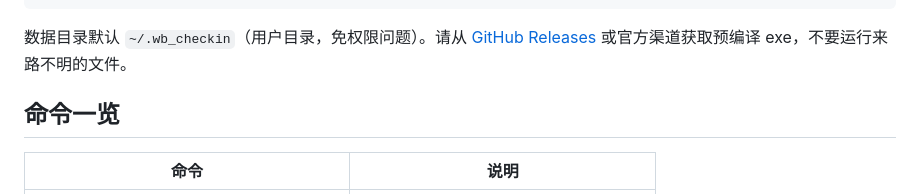
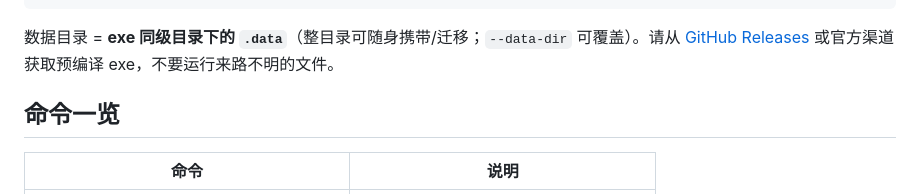
Before and after one commit to hxroo6/wb-workbuddy-checkin, a Markdown page: README.md, the part around the change. Rendered like a GitHub page.

Commit message:
docs: README 打包说明更新（exe 数据目录同级 .data）

````diff
--- a/README.md
+++ b/README.md
@@ -57,7 +57,7 @@ pyinstaller --onefile --name wb-checkin \
 # 产物：dist/wb-checkin.exe，双击即用
 ```
 
-数据目录默认 `~/.wb_checkin`（用户目录，免权限问题）。请从 [GitHub Releases](../../releases) 或官方渠道获取预编译 exe，不要运行来路不明的文件。
+数据目录 = **exe 同级目录下的 `.data`**（整目录可随身携带/迁移；`--data-dir` 可覆盖）。请从 [GitHub Releases](../../releases) 或官方渠道获取预编译 exe，不要运行来路不明的文件。
 
 ## 命令一览
 
````
